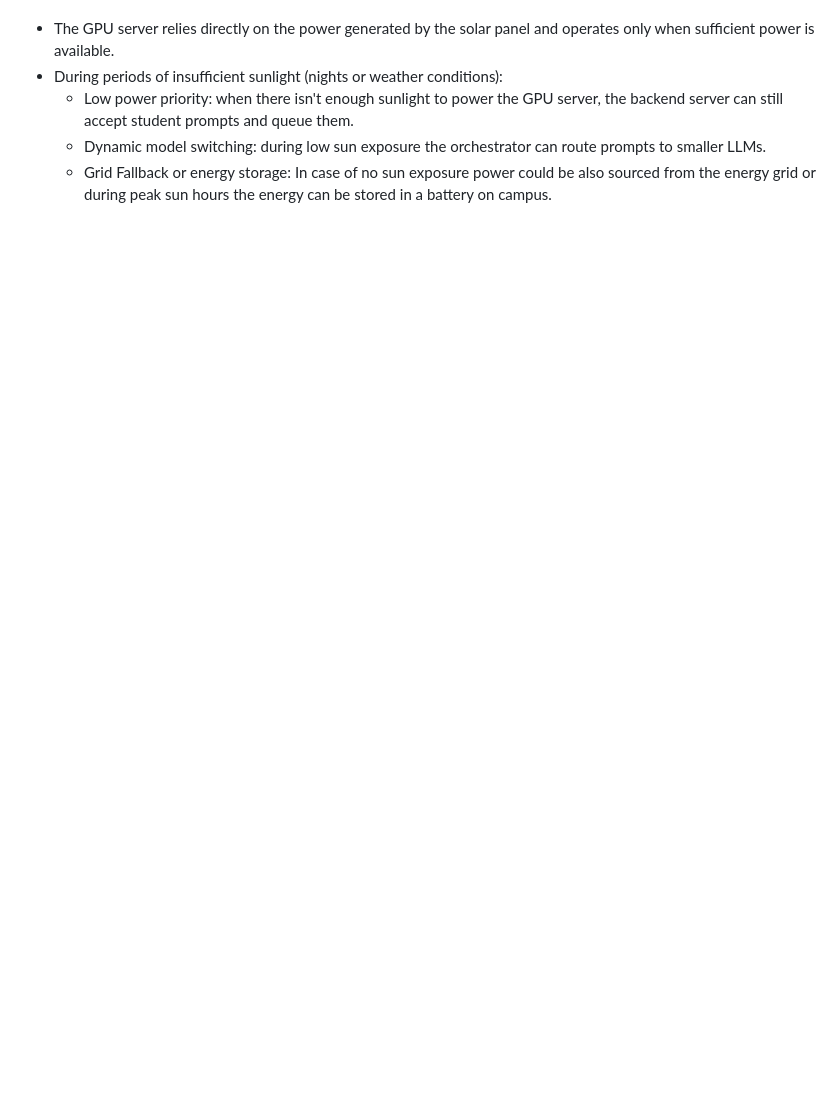
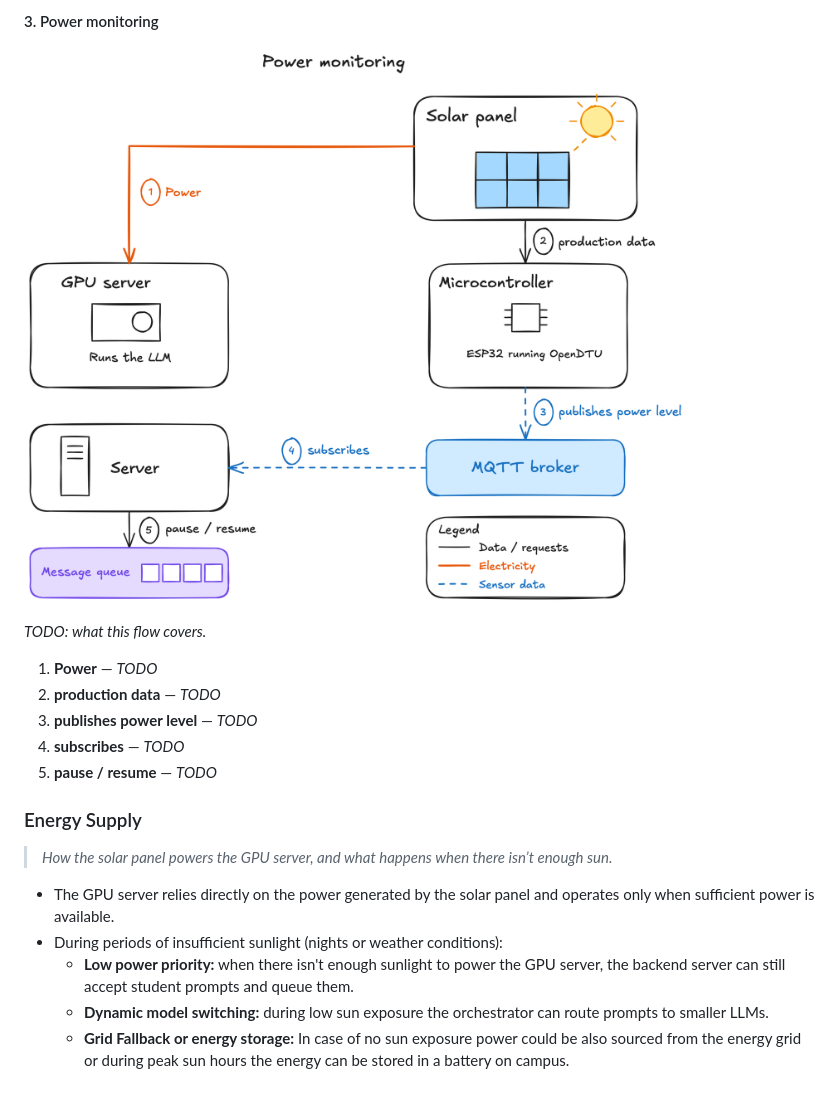
Before and after one commit to AnyVictor/SolarLLM, a Markdown page: README.md, the part around one of its changes. GitHub-like rendering; pictures changed too: .github/assets/flow-3-power-monitoring.png (added); blank space fills up the shorter version.

```diff
--- a/README.md
+++ b/README.md
@@ -31,5 +73,21 @@ How the solar panel powers the GPU server, and what happens when there isn’t e
+#### 3. Power monitoring
+
+![Power monitoring](.github/assets/flow-3-power-monitoring.png)
+
+_TODO: what this flow covers._
+
+1. **Power** — _TODO_
+2. **production data** — _TODO_
+3. **publishes power level** — _TODO_
+4. **subscribes** — _TODO_
+5. **pause / resume** — _TODO_
+
+### Energy Supply
+
+> *How the solar panel powers the GPU server, and what happens when there isn’t enough sun.*
+
 - The GPU server relies directly on the power generated by the solar panel and operates only when sufficient power is available.
 - During periods of insufficient sunlight (nights or weather conditions):
-  - Low power priority: when there isn't enough sunlight to power the GPU server, the backend server can still accept student prompts and queue them.
-  - Dynamic model switching: during low sun exposure the orchestrator can route prompts to smaller LLMs.
-  - Grid Fallback or energy storage: In case of no sun exposure power could be also sourced from the energy grid or during peak sun hours the energy can be stored in a battery on campus.
+  - **Low power priority:** when there isn't enough sunlight to power the GPU server, the backend server can still accept student prompts and queue them.
+  - **Dynamic model switching:** during low sun exposure the orchestrator can route prompts to smaller LLMs.
+  - **Grid Fallback or energy storage:** In case of no sun exposure power could be also sourced from the energy grid or during peak sun hours the energy can be stored in a battery on campus.
```
Also changed, not shown: other parts of README.md (+66 -24 lines), architecture/README.md (deleted, +0 -3 lines), .github/assets/flow-1-reaching-the-server.png (added), .github/assets/flow-2-handling-a-chat-request.png (added), .github/assets/solar-llm-architecture.png (renamed from architecture/Solar LLM Architecture.png).
